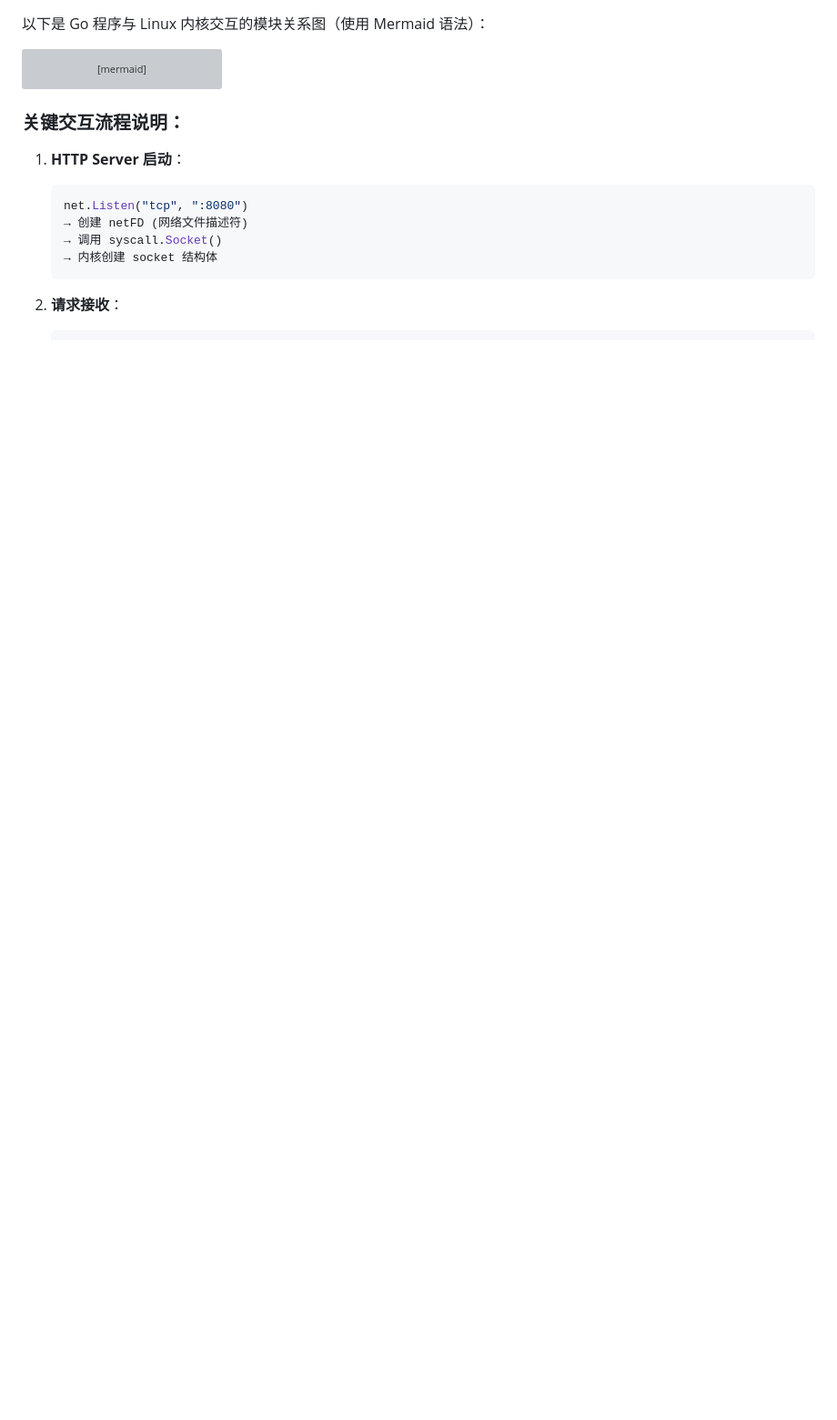
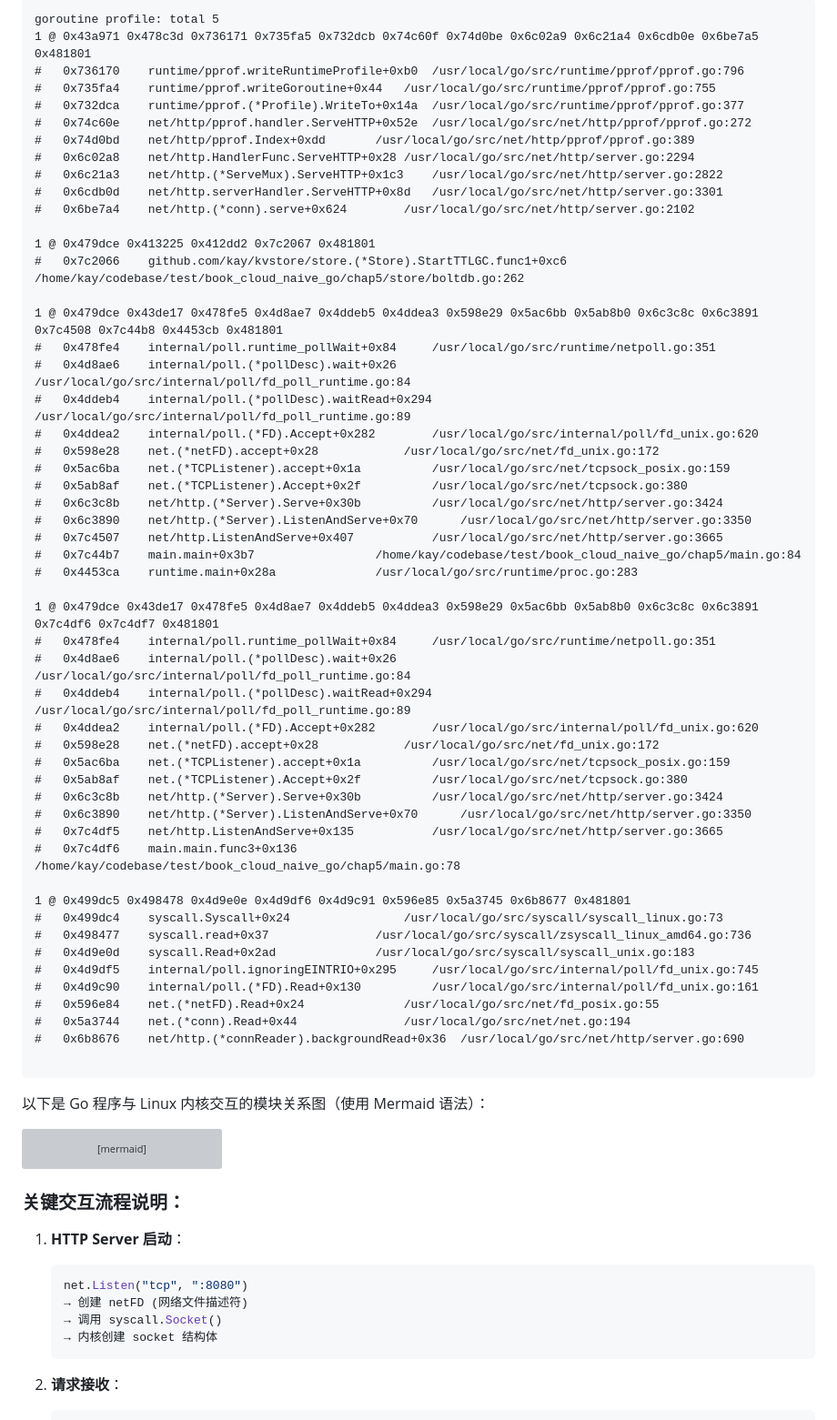
Before and after one commit to Ass-Sniper/book_cloud_naive_go, a Markdown page: README.md, the part around the change. Shown: that part at 91% size. Drawn GitHub-style; blank space fills up the shorter version; grey boxes are pictures that could not be loaded.

````diff
--- a/README.md
+++ b/README.md
@@ -1,3 +1,60 @@
+
+```plaintext
+goroutine profile: total 5
+1 @ 0x43a971 0x478c3d 0x736171 0x735fa5 0x732dcb 0x74c60f 0x74d0be 0x6c02a9 0x6c21a4 0x6cdb0e 0x6be7a5 0x481801
+#	0x736170	runtime/pprof.writeRuntimeProfile+0xb0	/usr/local/go/src/runtime/pprof/pprof.go:796
+#	0x735fa4	runtime/pprof.writeGoroutine+0x44	/usr/local/go/src/runtime/pprof/pprof.go:755
+#	0x732dca	runtime/pprof.(*Profile).WriteTo+0x14a	/usr/local/go/src/runtime/pprof/pprof.go:377
+#	0x74c60e	net/http/pprof.handler.ServeHTTP+0x52e	/usr/local/go/src/net/http/pprof/pprof.go:272
+#	0x74d0bd	net/http/pprof.Index+0xdd		/usr/local/go/src/net/http/pprof/pprof.go:389
+#	0x6c02a8	net/http.HandlerFunc.ServeHTTP+0x28	/usr/local/go/src/net/http/server.go:2294
+#	0x6c21a3	net/http.(*ServeMux).ServeHTTP+0x1c3	/usr/local/go/src/net/http/server.go:2822
+#	0x6cdb0d	net/http.serverHandler.ServeHTTP+0x8d	/usr/local/go/src/net/http/server.go:3301
+#	0x6be7a4	net/http.(*conn).serve+0x624		/usr/local/go/src/net/http/server.go:2102
+
+1 @ 0x479dce 0x413225 0x412dd2 0x7c2067 0x481801
+#	0x7c2066	github.com/kay/kvstore/store.(*Store).StartTTLGC.func1+0xc6	/home/kay/codebase/test/book_cloud_naive_go/chap5/store/boltdb.go:262
+
+1 @ 0x479dce 0x43de17 0x478fe5 0x4d8ae7 0x4ddeb5 0x4ddea3 0x598e29 0x5ac6bb 0x5ab8b0 0x6c3c8c 0x6c3891 0x7c4508 0x7c44b8 0x4453cb 0x481801
+#	0x478fe4	internal/poll.runtime_pollWait+0x84		/usr/local/go/src/runtime/netpoll.go:351
+#	0x4d8ae6	internal/poll.(*pollDesc).wait+0x26		/usr/local/go/src/internal/poll/fd_poll_runtime.go:84
+#	0x4ddeb4	internal/poll.(*pollDesc).waitRead+0x294	/usr/local/go/src/internal/poll/fd_poll_runtime.go:89
+#	0x4ddea2	internal/poll.(*FD).Accept+0x282		/usr/local/go/src/internal/poll/fd_unix.go:620
+#	0x598e28	net.(*netFD).accept+0x28			/usr/local/go/src/net/fd_unix.go:172
+#	0x5ac6ba	net.(*TCPListener).accept+0x1a			/usr/local/go/src/net/tcpsock_posix.go:159
+#	0x5ab8af	net.(*TCPListener).Accept+0x2f			/usr/local/go/src/net/tcpsock.go:380
+#	0x6c3c8b	net/http.(*Server).Serve+0x30b			/usr/local/go/src/net/http/server.go:3424
+#	0x6c3890	net/http.(*Server).ListenAndServe+0x70		/usr/local/go/src/net/http/server.go:3350
+#	0x7c4507	net/http.ListenAndServe+0x407			/usr/local/go/src/net/http/server.go:3665
+#	0x7c44b7	main.main+0x3b7					/home/kay/codebase/test/book_cloud_naive_go/chap5/main.go:84
+#	0x4453ca	runtime.main+0x28a				/usr/local/go/src/runtime/proc.go:283
+
+1 @ 0x479dce 0x43de17 0x478fe5 0x4d8ae7 0x4ddeb5 0x4ddea3 0x598e29 0x5ac6bb 0x5ab8b0 0x6c3c8c 0x6c3891 0x7c4df6 0x7c4df7 0x481801
+#	0x478fe4	internal/poll.runtime_pollWait+0x84		/usr/local/go/src/runtime/netpoll.go:351
+#	0x4d8ae6	internal/poll.(*pollDesc).wait+0x26		/usr/local/go/src/internal/poll/fd_poll_runtime.go:84
+#	0x4ddeb4	internal/poll.(*pollDesc).waitRead+0x294	/usr/local/go/src/internal/poll/fd_poll_runtime.go:89
+#	0x4ddea2	internal/poll.(*FD).Accept+0x282		/usr/local/go/src/internal/poll/fd_unix.go:620
+#	0x598e28	net.(*netFD).accept+0x28			/usr/local/go/src/net/fd_unix.go:172
+#	0x5ac6ba	net.(*TCPListener).accept+0x1a			/usr/local/go/src/net/tcpsock_posix.go:159
+#	0x5ab8af	net.(*TCPListener).Accept+0x2f			/usr/local/go/src/net/tcpsock.go:380
+#	0x6c3c8b	net/http.(*Server).Serve+0x30b			/usr/local/go/src/net/http/server.go:3424
+#	0x6c3890	net/http.(*Server).ListenAndServe+0x70		/usr/local/go/src/net/http/server.go:3350
+#	0x7c4df5	net/http.ListenAndServe+0x135			/usr/local/go/src/net/http/server.go:3665
+#	0x7c4df6	main.main.func3+0x136				/home/kay/codebase/test/book_cloud_naive_go/chap5/main.go:78
+
+1 @ 0x499dc5 0x498478 0x4d9e0e 0x4d9df6 0x4d9c91 0x596e85 0x5a3745 0x6b8677 0x481801
+#	0x499dc4	syscall.Syscall+0x24				/usr/local/go/src/syscall/syscall_linux.go:73
+#	0x498477	syscall.read+0x37				/usr/local/go/src/syscall/zsyscall_linux_amd64.go:736
+#	0x4d9e0d	syscall.Read+0x2ad				/usr/local/go/src/syscall/syscall_unix.go:183
+#	0x4d9df5	internal/poll.ignoringEINTRIO+0x295		/usr/local/go/src/internal/poll/fd_unix.go:745
+#	0x4d9c90	internal/poll.(*FD).Read+0x130			/usr/local/go/src/internal/poll/fd_unix.go:161
+#	0x596e84	net.(*netFD).Read+0x24				/usr/local/go/src/net/fd_posix.go:55
+#	0x5a3744	net.(*conn).Read+0x44				/usr/local/go/src/net/net.go:194
+#	0x6b8676	net/http.(*connReader).backgroundRead+0x36	/usr/local/go/src/net/http/server.go:690
+
+```
+
+
 以下是 Go 程序与 Linux 内核交互的模块关系图（使用 Mermaid 语法）：
 
 ```mermaid
````
